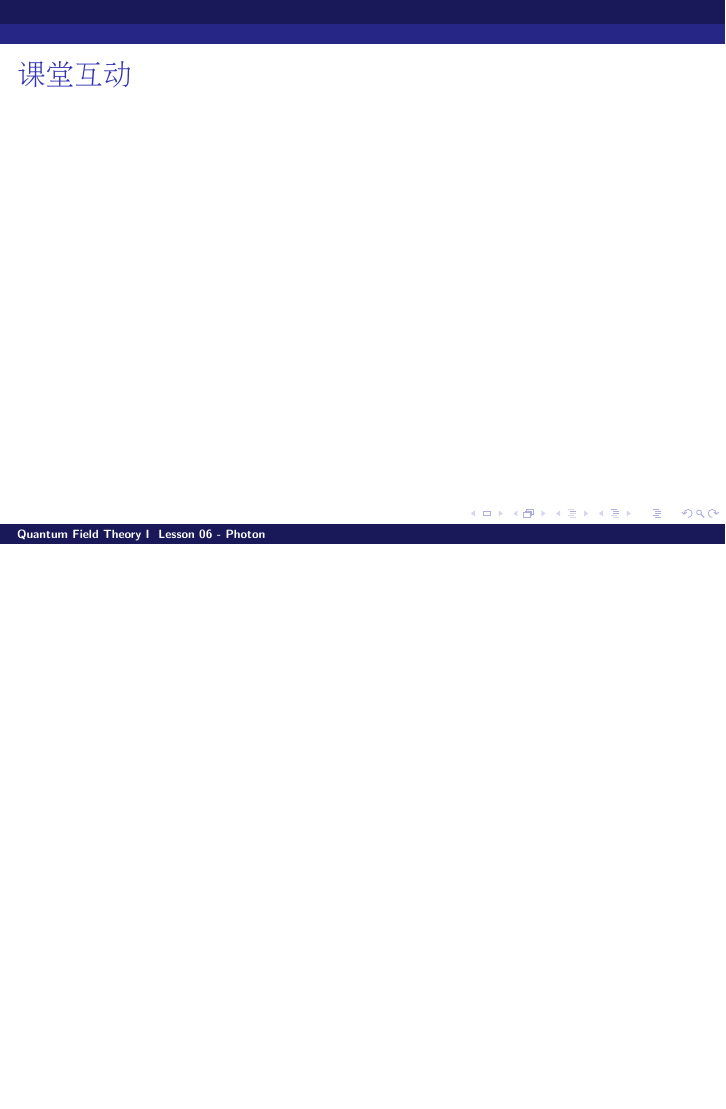
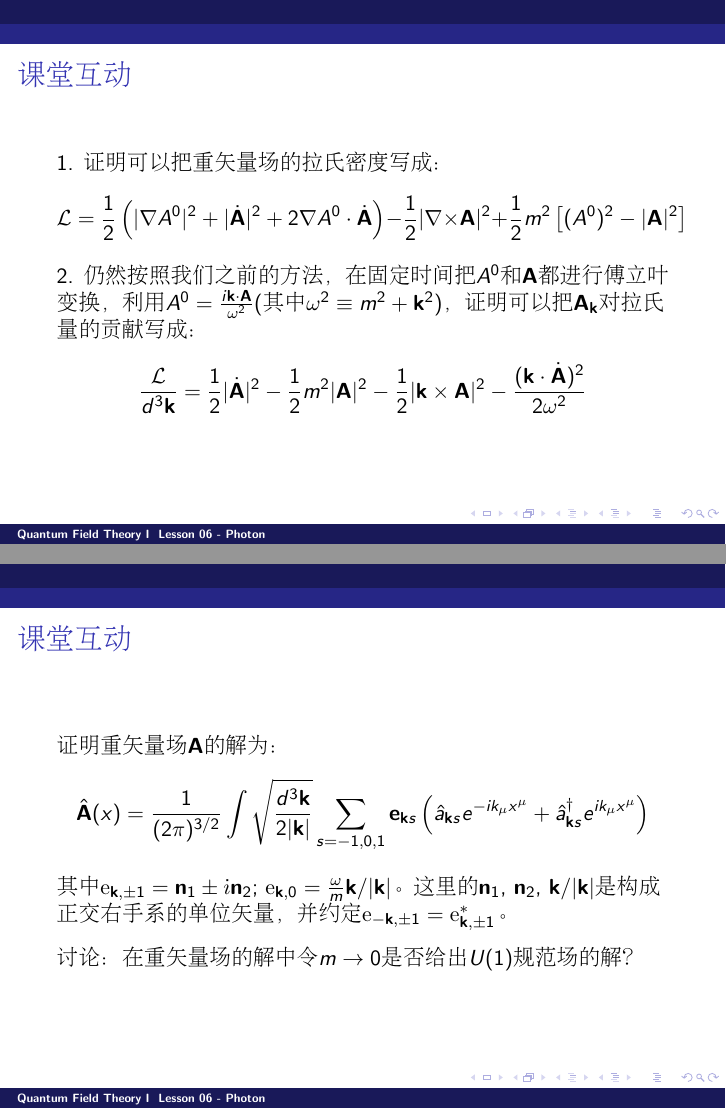
Before and after one commit to zqhuang/SYSU_QFTI, LaTeX slides (Lesson07_Photon.tex): page 10 of 10 before the commit and pages 10 and 11 of 11 after it, the two joined at a grey line, the shorter picture padded with empty space. Compiled offline with pdfLaTeX.

Commit message:
upload Lesson 7

```diff
--- a/Lesson07_Photon.tex
+++ b/Lesson07_Photon.tex
@@ -136,8 +136,26 @@ $$\lagr = -\frac{1}{4}\Fup\Fdown + \frac{m^2}{2} A^\mu A_\mu $$
 \begin{frame}
 \chtitle{课堂互动}
 \bch
+1. 证明可以把重矢量场的拉氏密度写成：
+$$\lagr = \frac{1}{2} \left( |\nabla A^0|^2  + |\dot\vecA|^2 + 2 \nabla A^0 \cdot \dot\vecA \right) - \frac{1}{2}|\nabla \times \vecA|^2 + \frac{1}{2}m^2 \left[(A^0)^2 - |\vecA|^2\right]$$
+
+2. 仍然按照我们之前的方法，在固定时间把$A^0$和$\vecA$都进行傅立叶变换，利用$A^0 = \frac{i\veck \cdot \vecA}{\omega^2}$(其中$\omega^2 \equiv m^2 + \veck^2$)，证明可以把$\vecA_\veck$对拉氏量的贡献写成：
+$$\frac{\lagr}{d^3\veck} = \frac{1}{2}|\dot\vecA|^2 - \frac{1}{2}m^2|\vecA|^2- \frac{1}{2}|\veck\times\vecA|^2 - \frac{(\veck\cdot\dot\vecA)^2}{2\omega^2}$$
 
 \ech
 \end{frame}
 
+\begin{frame}
+\chtitle{课堂互动}
+\bch
+证明重矢量场$\vecA$的解为：
+$$\hat{\vecA}(x) = \frac{1}{(2\pi)^{3/2}} \int \sqrt{\frac{d^3\veck}{2|\veck|}} \sum_{s=-1,0,1}\mathbf{e}_{\veck s}\left(\hata_{\veck s} e^{-ik_\mu x^\mu} + \adag_{\veck s}e^{ik_\mu x^\mu}\right) $$
+其中$\vece_{\veck,\pm 1} = \vecn_1 \pm \ii \vecn_2$; $\vece_{\veck, 0} = \frac{\omega}{m} \veck/|\veck|$。这里的$\vecn_1$, $\vecn_2$, $\veck/|\veck|$是构成正交右手系的单位矢量，并约定$\vece_{-\veck, \pm 1} = \vece_{\veck,\pm 1}^*$。
+
+\skipline
+
+讨论：在重矢量场的解中令$m\rightarrow 0$是否给出$U(1)$规范场的解？
+\ech
+\end{frame}
+
 \end{document}
```
Also changed, not shown: Lesson07_Photon.pdf.
